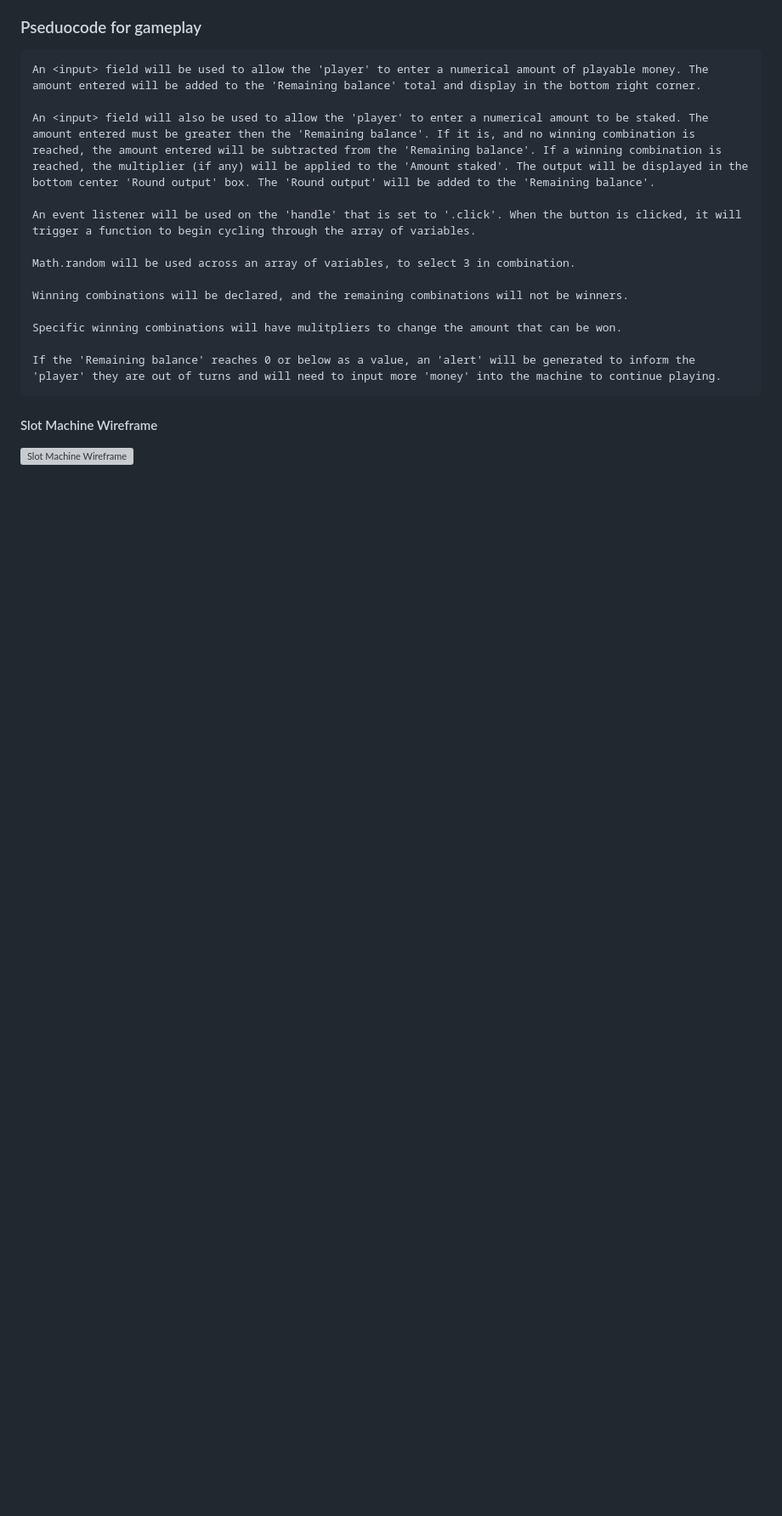
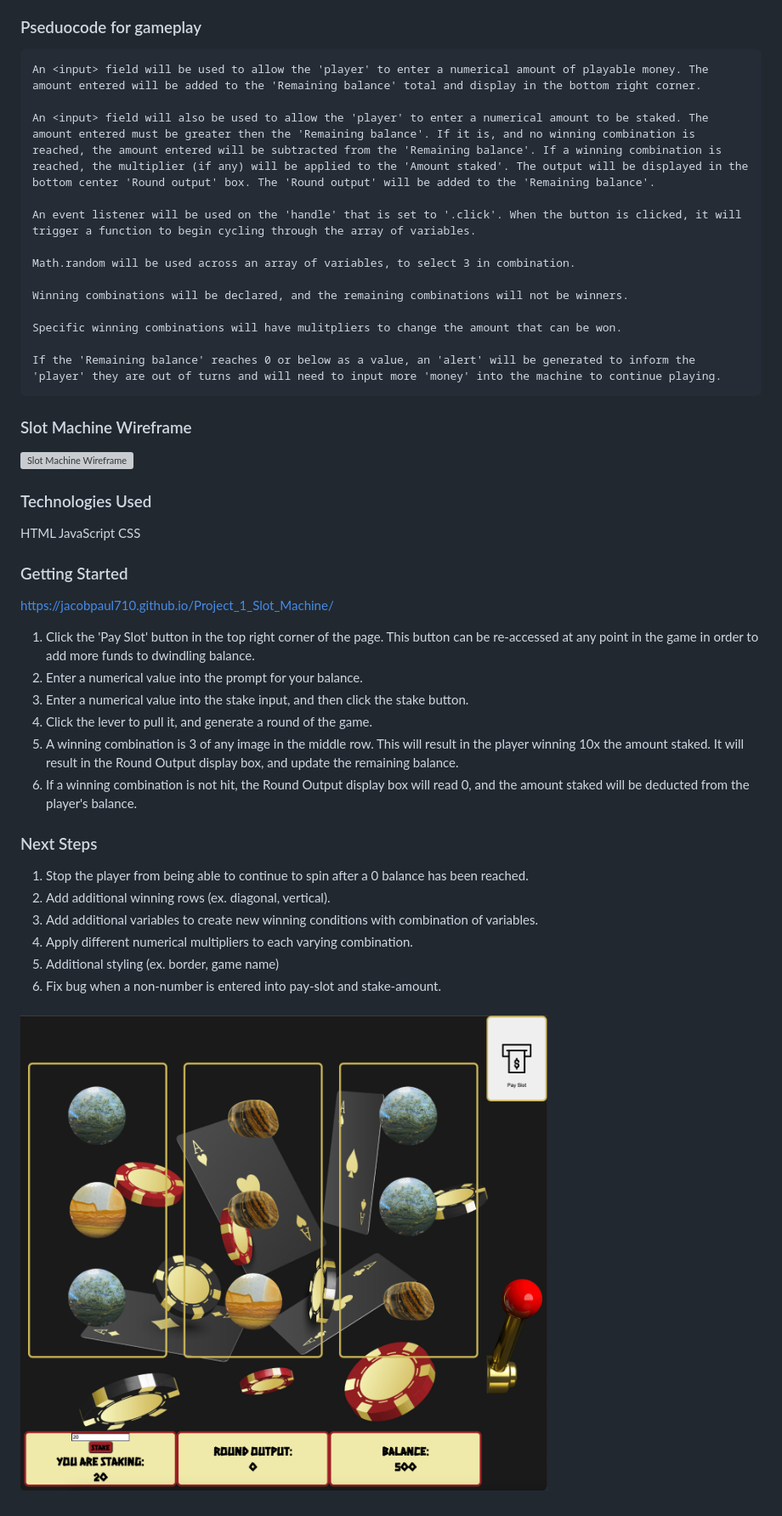
Before and after one commit to JacobPaul710/Mineral-Madness-Slot-Machine, a Markdown page: README.md, the part around the change printed below. Shown: that part at 85% size. GitHub-like rendering; pictures changed too: Project_1_sources/Screenshot gameplay.png (added); blank space fills up the shorter version; grey boxes are pictures that could not be loaded.

Commit message:
updates README.md with Getting Started, Next Steps, and Screenshot. Also removed unused files.

```diff
--- a/README.md
+++ b/README.md
@@ -34,6 +34,39 @@ A browser based slot machine game that allows the 'player' to wage various amoun
 
     If the 'Remaining balance' reaches 0 or below as a value, an 'alert' will be generated to inform the 'player' they are out of turns and will need to input more 'money' into the machine to continue playing.
 
-#### Slot Machine Wireframe
+### Slot Machine Wireframe
 
 ![Slot Machine Wireframe](https://i.imgur.com/fHkS7b4.png)
+
+### Technologies Used
+
+HTML
+JavaScript
+CSS
+
+
+### Getting Started
+
+https://jacobpaul710.github.io/Project_1_Slot_Machine/
+
+1. Click the 'Pay Slot' button in the top right corner of the page. This button can be re-accessed at any point in the game in order to add more funds to dwindling balance.
+2. Enter a numerical value into the prompt for your balance.
+3. Enter a numerical value into the stake input, and then click the stake button.
+4. Click the lever to pull it, and generate a round of the game.
+5. A winning combination is 3 of any image in the middle row. This will result in the player winning 10x the amount staked. It will result in the Round Output display box, and update the remaining balance.
+6. If a winning combination is not hit, the Round Output display box will read 0, and the amount staked will be deducted from the player's balance.
+
+
+
+### Next Steps
+
+1. Stop the player from being able to continue to spin after a 0 balance has been reached.
+2. Add additional winning rows (ex. diagonal, vertical).
+3. Add additional variables to create new winning conditions with combination of variables.
+4. Apply different numerical multipliers to each varying combination.
+5. Additional styling (ex. border, game name)
+6. Fix bug when a non-number is entered into pay-slot and stake-amount.
+
+###
+
+![Screenshot of gameplay](./Project_1_sources/Screenshot%20gameplay.png)
```
Also changed, not shown: other parts of README.md (+1 -1 lines), Project_1_sources/falling money.gif (deleted), Project_1_sources/moneybot.jpg (deleted).
